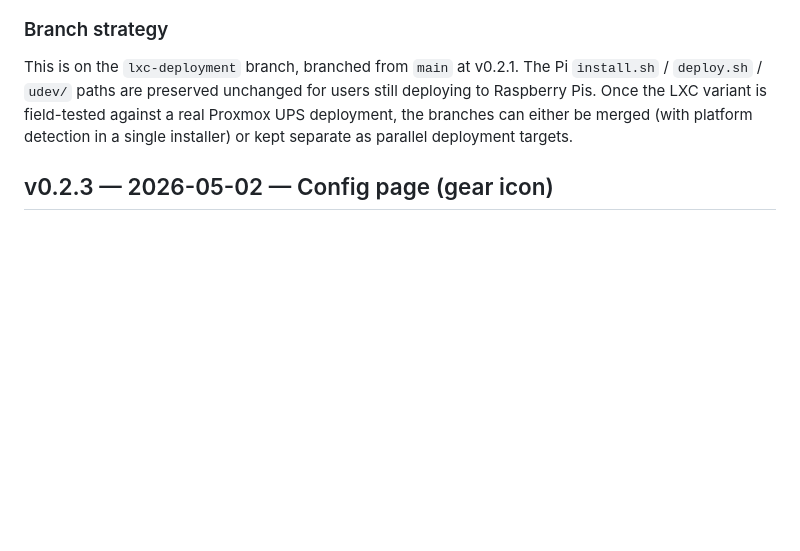
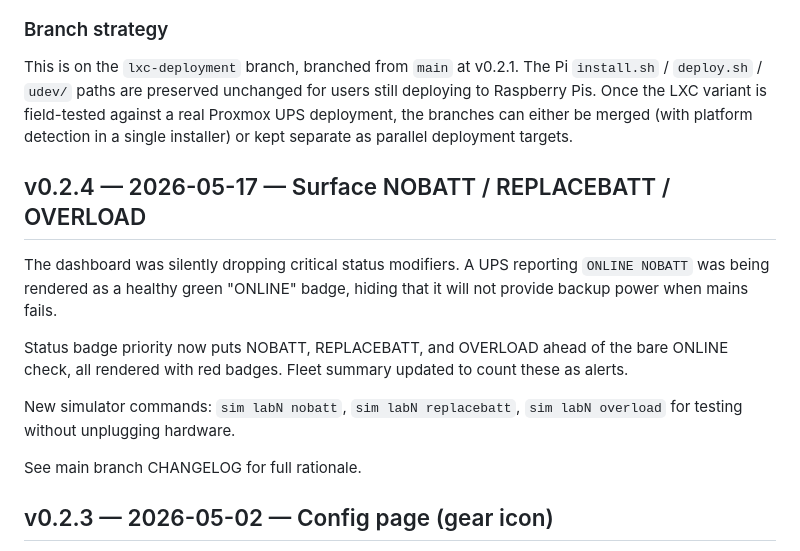
Before and after one commit to SuperAngryMonkey/watchmen, a Markdown page: CHANGELOG.md, the part around the change. Drawn GitHub-style; blank space fills up the shorter version.

Commit message:
CHANGELOG: v0.2.4 entry for NOBATT/REPLACEBATT/OVERLOAD fix

```diff
--- a/CHANGELOG.md
+++ b/CHANGELOG.md
@@ -33,6 +33,21 @@ for users still deploying to Raspberry Pis. Once the LXC variant is
 field-tested against a real Proxmox UPS deployment, the branches can
 either be merged (with platform detection in a single installer) or kept
 separate as parallel deployment targets.
+
+## v0.2.4 — 2026-05-17 — Surface NOBATT / REPLACEBATT / OVERLOAD
+
+The dashboard was silently dropping critical status modifiers. A UPS
+reporting `ONLINE NOBATT` was being rendered as a healthy green "ONLINE"
+badge, hiding that it will not provide backup power when mains fails.
+
+Status badge priority now puts NOBATT, REPLACEBATT, and OVERLOAD ahead of
+the bare ONLINE check, all rendered with red badges. Fleet summary updated
+to count these as alerts.
+
+New simulator commands: `sim labN nobatt`, `sim labN replacebatt`,
+`sim labN overload` for testing without unplugging hardware.
+
+See main branch CHANGELOG for full rationale.
 
 ## v0.2.3 — 2026-05-02 — Config page (gear icon)
 
```
